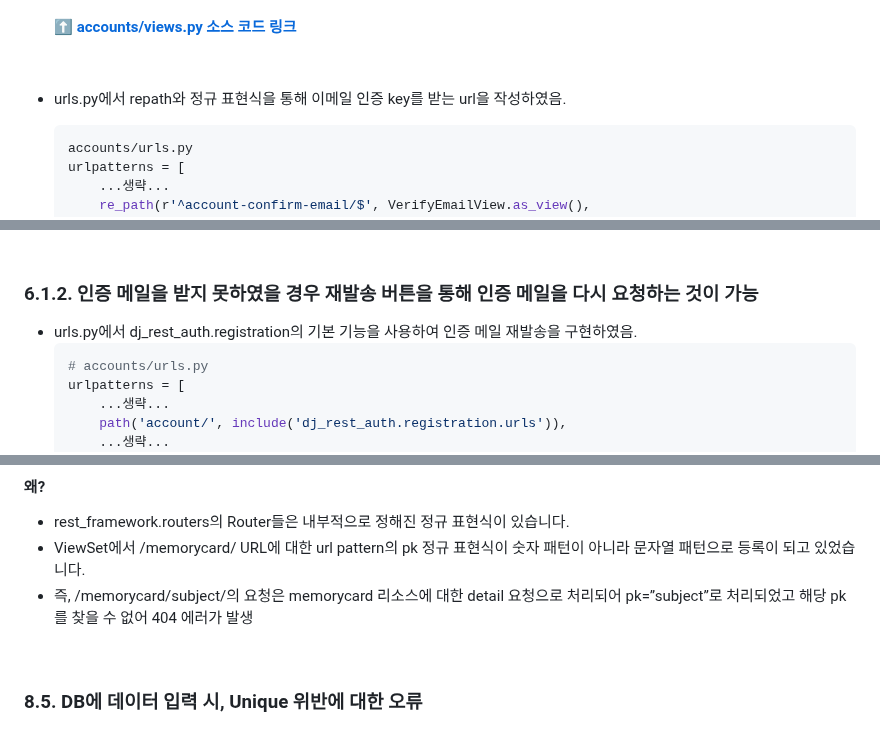
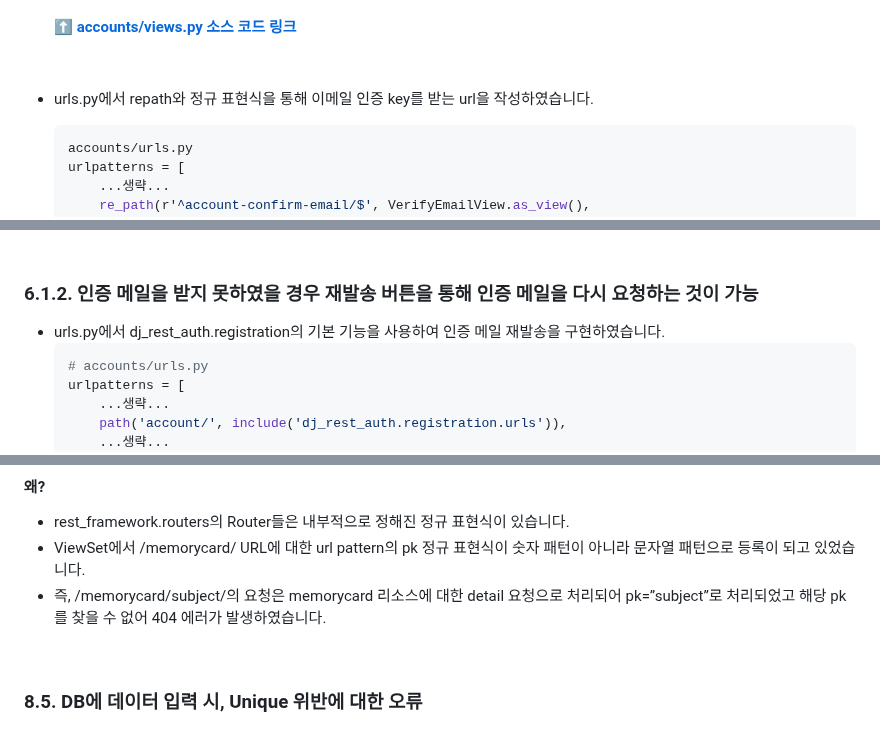
Before and after one commit to Quartett/StudyUs-BE, a Markdown page: README.md, 3 parts joined by grey strips. GitHub-like rendering.

````diff
--- a/README.md
+++ b/README.md
@@ -347,7 +347,7 @@ PW : testpw581
     ```
     #### [⬆️ accounts/views.py 소스 코드 링크](https://github.com/Quartett/StudyUs-BE/blob/a4c5149aac0380d89d73febc7d3c1014239aad73/accounts/views.py#L18C1-L43C1)
     <br>
-- urls.py에서 repath와 정규 표현식을 통해 이메일 인증 key를 받는 url을 작성하였음.
+- urls.py에서 repath와 정규 표현식을 통해 이메일 인증 key를 받는 url을 작성하였습니다.
     ```python
     accounts/urls.py
     urlpatterns = [
@@ -361,7 +361,7 @@ PW : testpw581
     <br>
 
 ### 6.1.2. 인증 메일을 받지 못하였을 경우 재발송 버튼을 통해 인증 메일을 다시 요청하는 것이 가능
-- urls.py에서 dj_rest_auth.registration의 기본 기능을 사용하여 인증 메일 재발송을 구현하였음.
+- urls.py에서 dj_rest_auth.registration의 기본 기능을 사용하여 인증 메일 재발송을 구현하였습니다.
     ```python
     # accounts/urls.py
     urlpatterns = [
@@ -709,7 +709,7 @@ JWT_AUTH_HTTPONLY를 True로 설정하면 refresh_token이 필요한 경우 refr
 #### 왜?
 - rest_framework.routers의 Router들은 내부적으로 정해진 정규 표현식이 있습니다.
 - ViewSet에서 /memorycard/ URL에 대한 url pattern의 pk 정규 표현식이 숫자 패턴이 아니라 문자열 패턴으로 등록이 되고 있었습니다.
-- 즉, /memorycard/subject/의 요청은 memorycard 리소스에 대한 detail 요청으로 처리되어 pk=”subject”로 처리되었고 해당 pk를 찾을 수 없어 404 에러가 발생
+- 즉, /memorycard/subject/의 요청은 memorycard 리소스에 대한 detail 요청으로 처리되어 pk=”subject”로 처리되었고 해당 pk를 찾을 수 없어 404 에러가 발생하였습니다.
 
 <br>
 
````
Also changed, not shown: other parts of README.md (+4 -4 lines).
